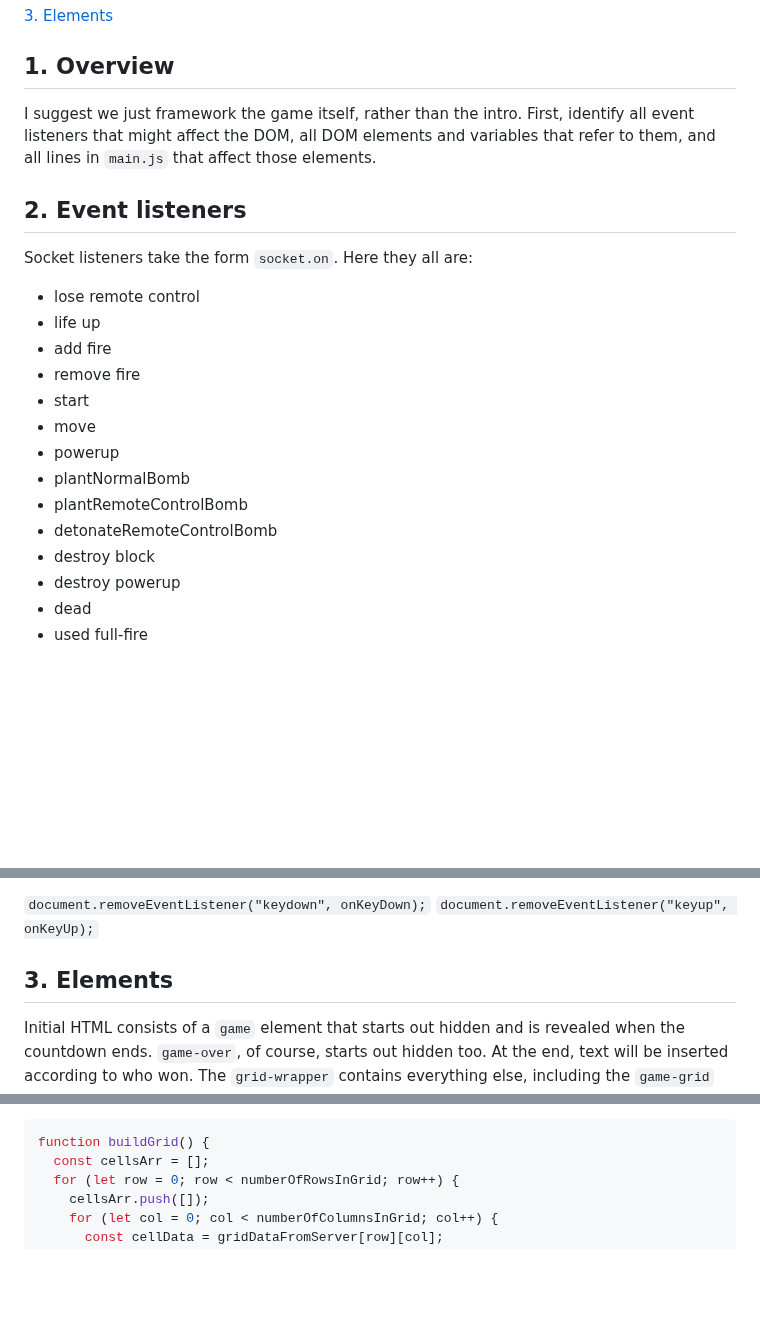
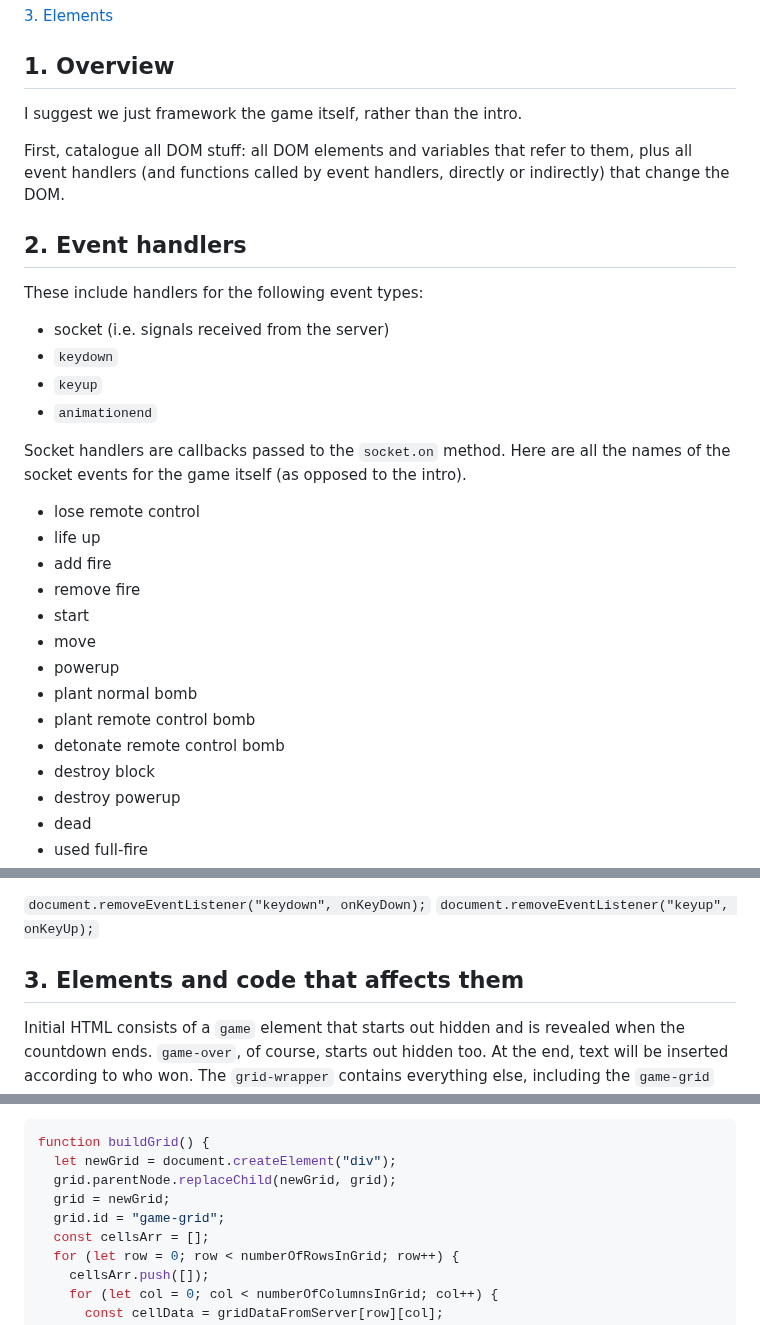
Before and after one commit to pjtunstall/mad, a Markdown page: framework-plan.md, 3 parts joined by grey strips. Rendered like a GitHub page; blank space fills up the shorter version.

````diff
--- a/framework-plan.md
+++ b/framework-plan.md
@@ -8,11 +8,20 @@
 
 ## 1. Overview
 
-I suggest we just framework the game itself, rather than the intro. First, identify all event listeners that might affect the DOM, all DOM elements and variables that refer to them, and all lines in `main.js` that affect those elements.
+I suggest we just framework the game itself, rather than the intro.
 
-## 2. Event listeners
+First, catalogue all DOM stuff: all DOM elements and variables that refer to them, plus all event handlers (and functions called by event handlers, directly or indirectly) that change the DOM.
 
-Socket listeners take the form `socket.on`. Here they all are:
+## 2. Event handlers
+
+These include handlers for the following event types:
+
+- socket (i.e. signals received from the server)
+- `keydown`
+- `keyup`
+- `animationend`
+
+Socket handlers are callbacks passed to the `socket.on` method. Here are all the names of the socket events for the game itself (as opposed to the intro).
 
 - lose remote control
 - life up
@@ -21,9 +30,9 @@ Socket listeners take the form `socket.on`. Here they all are:
 - start
 - move
 - powerup
-- plantNormalBomb
-- plantRemoteControlBomb
-- detonateRemoteControlBomb
+- plant normal bomb
+- plant remote control bomb
+- detonate remote control bomb
 - destroy block
 - destroy powerup
 - dead
@@ -60,7 +69,7 @@ In `socket.on("game over", ...`,
 `document.removeEventListener("keydown", onKeyDown);`
 `document.removeEventListener("keyup", onKeyUp);`
 
-## 3. Elements
+## 3. Elements and code that affects them
 
 Initial HTML consists of a `game` element that starts out hidden and is revealed when the countdown ends. `game-over`, of course, starts out hidden too. At the end, text will be inserted according to who won. The `grid-wrapper` contains everything else, including the `game-grid` itself, an `info` section above it, and `instructions` below. The grid will be filled in with data from the server at the end of the countdown. The `info` section contains three items with class `info-box`, representing the different pieces of info to be displayed for one's own character.
 
@@ -109,6 +118,10 @@ In `socket.on("start game" ...`, we make the game visible with `document.getElem
 
 ```javascript
 function buildGrid() {
+  let newGrid = document.createElement("div");
+  grid.parentNode.replaceChild(newGrid, grid);
+  grid = newGrid;
+  grid.id = "game-grid";
   const cellsArr = [];
   for (let row = 0; row < numberOfRowsInGrid; row++) {
     cellsArr.push([]);
````
Also changed, not shown: other parts of framework-plan.md (+0 -4 lines), README.md (+19 -17 lines).
